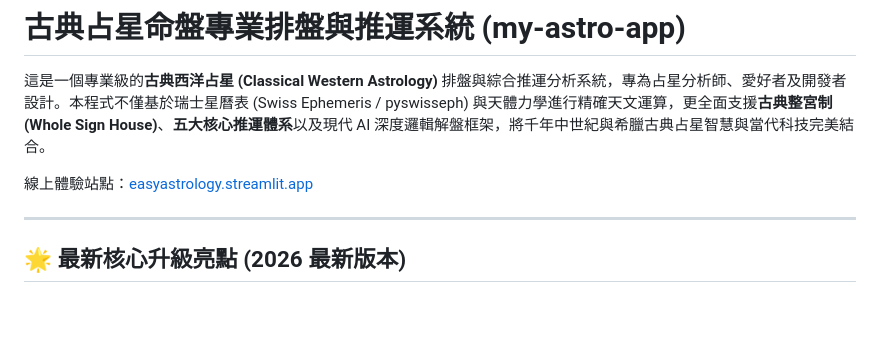
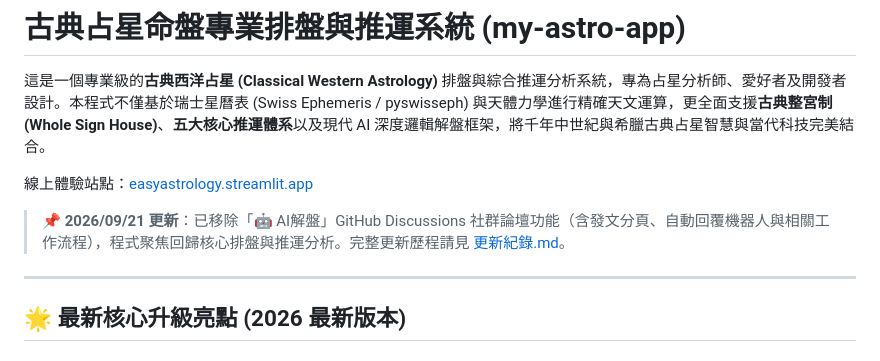
Before and after one commit to wumoztw/my-astro-app, a Markdown page: README.md, the part around the change. GitHub-like rendering; blank space fills up the shorter version.

```diff
--- a/README.md
+++ b/README.md
@@ -3,6 +3,8 @@
 這是一個專業級的**古典西洋占星 (Classical Western Astrology)** 排盤與綜合推運分析系統，專為占星分析師、愛好者及開發者設計。本程式不僅基於瑞士星曆表 (Swiss Ephemeris / pyswisseph) 與天體力學進行精確天文運算，更全面支援**古典整宮制 (Whole Sign House)**、**五大核心推運體系**以及現代 AI 深度邏輯解盤框架，將千年中世紀與希臘古典占星智慧與當代科技完美結合。
 
 線上體驗站點：[easyastrology.streamlit.app](https://easyastrology.streamlit.app/)
+
+> 📌 **2026/09/21 更新**：已移除「🤖 AI解盤」GitHub Discussions 社群論壇功能（含發文分頁、自動回覆機器人與相關工作流程），程式聚焦回歸核心排盤與推運分析。完整更新歷程請見 [更新紀錄.md](./更新紀錄.md)。
 
 ---
 
```
Also changed, not shown: 更新紀錄.md (+22 -1 lines).
